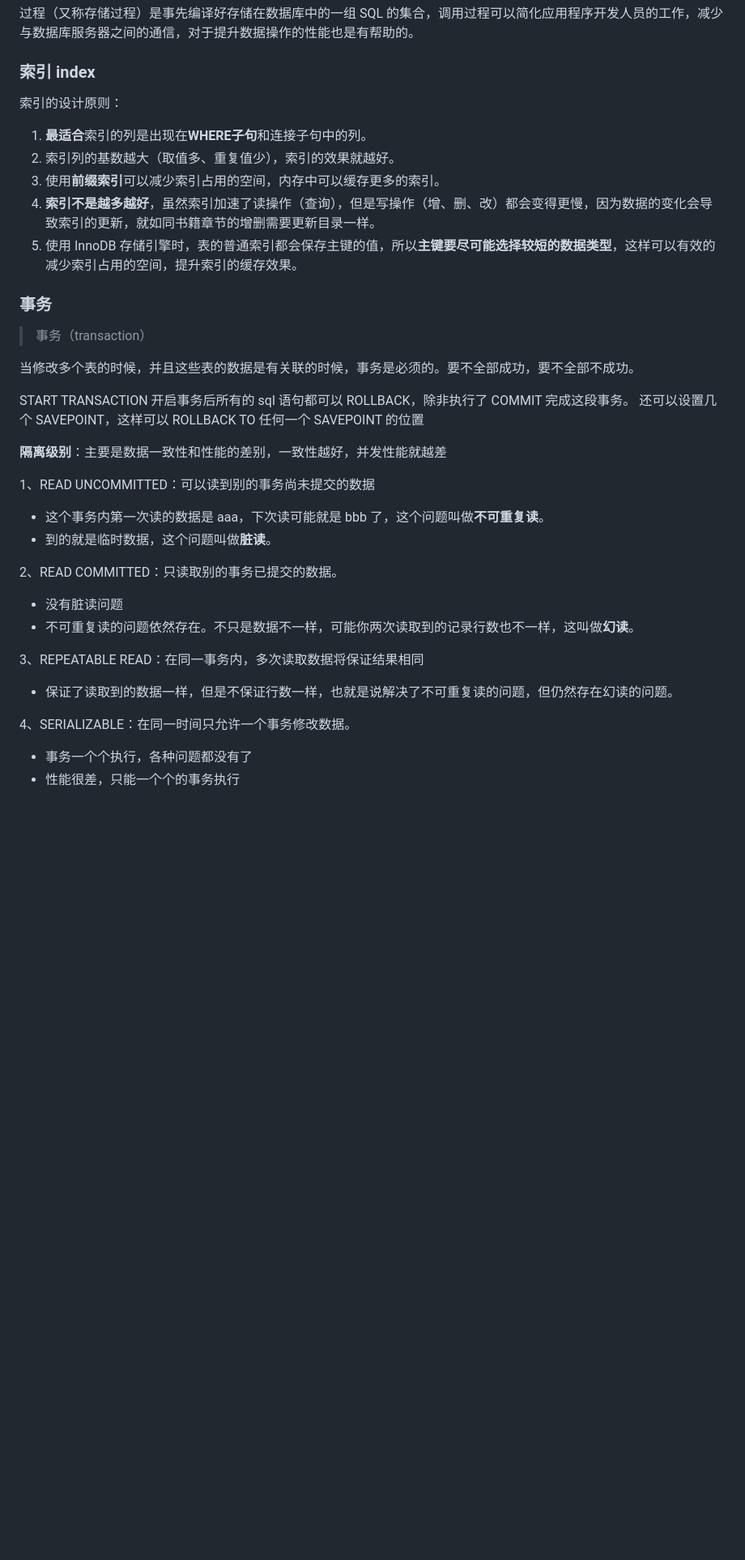
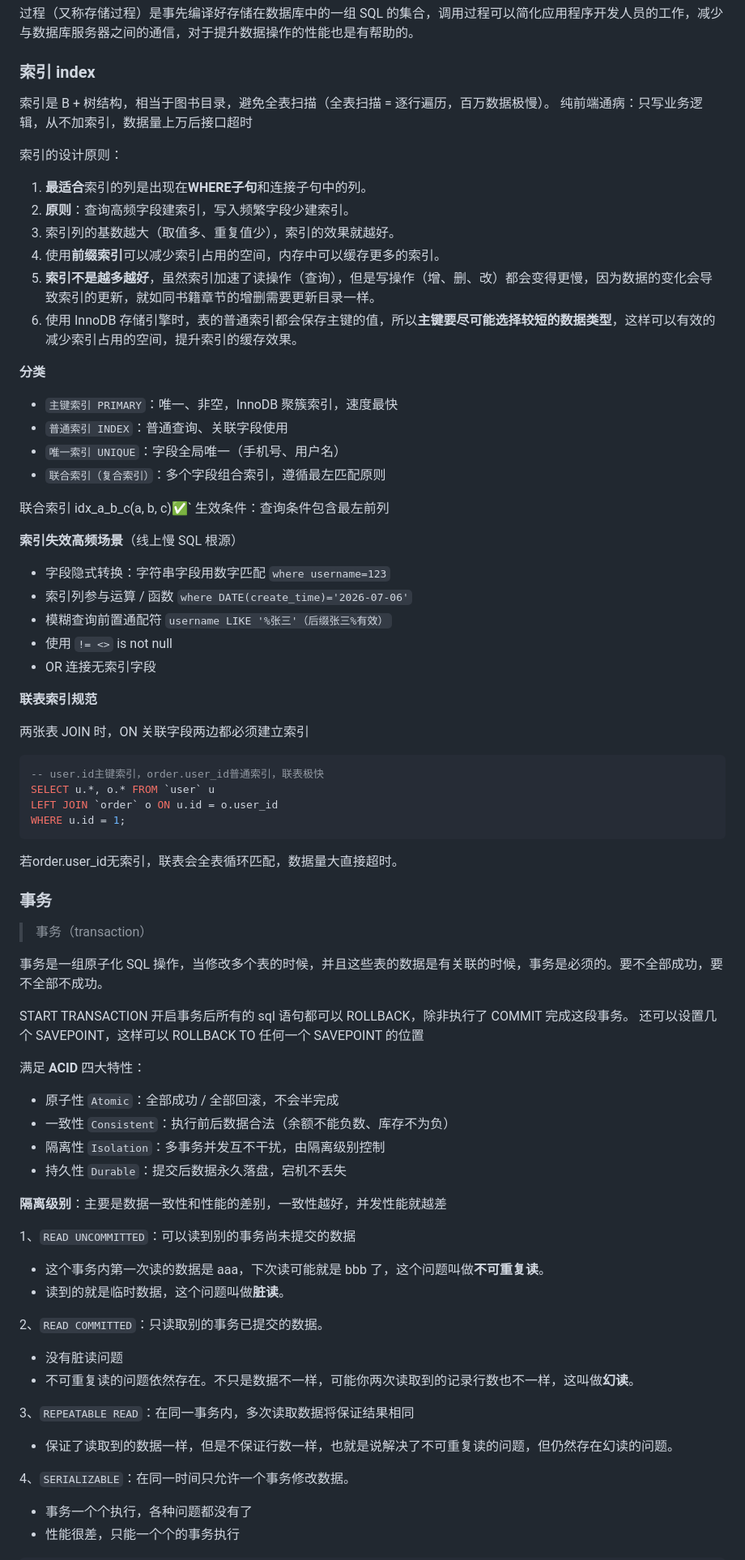
Before and after one commit to NARUTOne-note/Node, a Markdown page: dbs/mysql.md, the part around one of its changes. Shown at 81% size. Rendered like a GitHub page; blank space fills up the shorter version.

Commit message:
feat: index.md, update mysql

````diff
--- a/dbs/mysql.md
+++ b/dbs/mysql.md
@@ -195,40 +195,80 @@ mysql+pymysql://todo:todo@127.0.0.1:3307/todo
 
 ### 索引 index
 
+索引是 B + 树结构，相当于图书目录，避免全表扫描（全表扫描 = 逐行遍历，百万数据极慢）。 纯前端通病：只写业务逻辑，从不加索引，数据量上万后接口超时
+
 索引的设计原则：
 
 1. **最适合**索引的列是出现在**WHERE子句**和连接子句中的列。
-2. 索引列的基数越大（取值多、重复值少），索引的效果就越好。
-3. 使用**前缀索引**可以减少索引占用的空间，内存中可以缓存更多的索引。
-4. **索引不是越多越好**，虽然索引加速了读操作（查询），但是写操作（增、删、改）都会变得更慢，因为数据的变化会导致索引的更新，就如同书籍章节的增删需要更新目录一样。
-5. 使用 InnoDB 存储引擎时，表的普通索引都会保存主键的值，所以**主键要尽可能选择较短的数据类型**，这样可以有效的减少索引占用的空间，提升索引的缓存效果。
+2. **原则**：查询高频字段建索引，写入频繁字段少建索引。
+3. 索引列的基数越大（取值多、重复值少），索引的效果就越好。
+4. 使用**前缀索引**可以减少索引占用的空间，内存中可以缓存更多的索引。
+5. **索引不是越多越好**，虽然索引加速了读操作（查询），但是写操作（增、删、改）都会变得更慢，因为数据的变化会导致索引的更新，就如同书籍章节的增删需要更新目录一样。
+6. 使用 InnoDB 存储引擎时，表的普通索引都会保存主键的值，所以**主键要尽可能选择较短的数据类型**，这样可以有效的减少索引占用的空间，提升索引的缓存效果。
+
+**分类**
+
+- `主键索引 PRIMARY`：唯一、非空，InnoDB 聚簇索引，速度最快
+- `普通索引 INDEX`：普通查询、关联字段使用
+- `唯一索引 UNIQUE`：字段全局唯一（手机号、用户名）
+- `联合索引（复合索引）`：多个字段组合索引，遵循最左匹配原则
+
+联合索引 idx_a_b_c(a, b, c)✅` 生效条件：查询条件包含最左前列
+
+**索引失效高频场景**（线上慢 SQL 根源）
+
+- 字段隐式转换：字符串字段用数字匹配 `where username=123`
+- 索引列参与运算 / 函数 `where DATE(create_time)='2026-07-06'`
+- 模糊查询前置通配符 `username LIKE '%张三'（后缀张三%有效）`
+- 使用 `!= <>` is not null
+- OR 连接无索引字段
+
+**联表索引规范**
+
+两张表 JOIN 时，ON 关联字段两边都必须建立索引
+
+```sql
+-- user.id主键索引，order.user_id普通索引，联表极快
+SELECT u.*, o.* FROM `user` u
+LEFT JOIN `order` o ON u.id = o.user_id
+WHERE u.id = 1;
+```
+
+若order.user\_id无索引，联表会全表循环匹配，数据量大直接超时。
 
 ### 事务
 
 > 事务（transaction）
 
-当修改多个表的时候，并且这些表的数据是有关联的时候，事务是必须的。要不全部成功，要不全部不成功。
+事务是一组原子化 SQL 操作，当修改多个表的时候，并且这些表的数据是有关联的时候，事务是必须的。要不全部成功，要不全部不成功。
 
 START TRANSACTION 开启事务后所有的 sql 语句都可以 ROLLBACK，除非执行了 COMMIT 完成这段事务。
 还可以设置几个 SAVEPOINT，这样可以 ROLLBACK TO 任何一个 SAVEPOINT 的位置
 
+满足 **ACID** 四大特性：
+
+- 原子性 `Atomic`：全部成功 / 全部回滚，不会半完成
+- 一致性 `Consistent`：执行前后数据合法（余额不能负数、库存不为负）
+- 隔离性 `Isolation`：多事务并发互不干扰，由隔离级别控制
+- 持久性 `Durable`：提交后数据永久落盘，宕机不丢失
+
 **隔离级别**：主要是数据一致性和性能的差别，一致性越好，并发性能就越差
 
-1、READ UNCOMMITTED：可以读到别的事务尚未提交的数据
+1、`READ UNCOMMITTED`：可以读到别的事务尚未提交的数据
 
 - 这个事务内第一次读的数据是 aaa，下次读可能就是 bbb 了，这个问题叫做**不可重复读**。
-- 到的就是临时数据，这个问题叫做**脏读**。
+- 读到的就是临时数据，这个问题叫做**脏读**。
 
-2、READ COMMITTED：只读取别的事务已提交的数据。
+2、`READ COMMITTED`：只读取别的事务已提交的数据。
 
 - 没有脏读问题
 - 不可重复读的问题依然存在。不只是数据不一样，可能你两次读取到的记录行数也不一样，这叫做**幻读**。
 
-3、REPEATABLE READ：在同一事务内，多次读取数据将保证结果相同
+3、`REPEATABLE READ`：在同一事务内，多次读取数据将保证结果相同
 
 - 保证了读取到的数据一样，但是不保证行数一样，也就是说解决了不可重复读的问题，但仍然存在幻读的问题。
 
-4、SERIALIZABLE：在同一时间只允许一个事务修改数据。
+4、`SERIALIZABLE`：在同一时间只允许一个事务修改数据。
 
 - 事务一个个执行，各种问题都没有了
 - 性能很差，只能一个个的事务执行
````
Also changed, not shown: other parts of dbs/mysql.md (+43 -0 lines), servers/index.md (renamed from servers/README.md).
